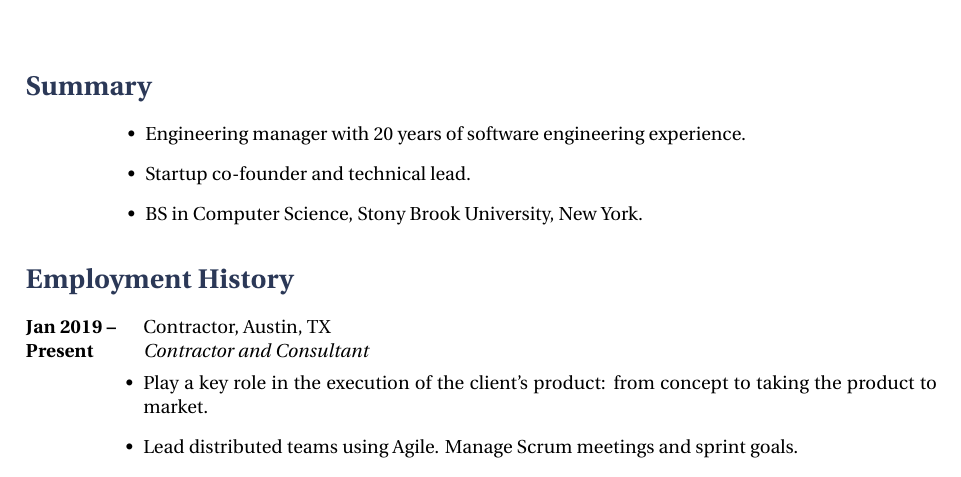
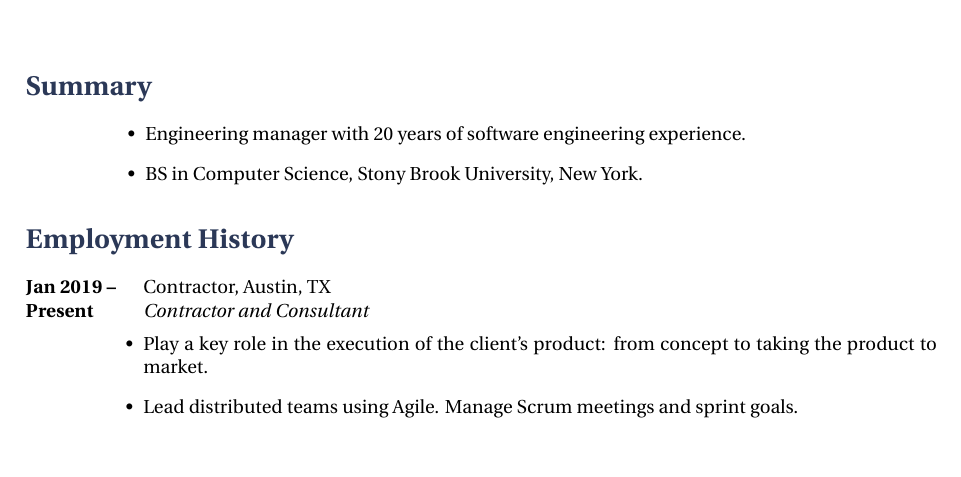
Before and after one commit to rexposadas/resume, a LaTeX CV (resume.tex): part of page 1 of 2, cut so that both start at the same text. Compiled offline with XeLaTeX; a missing font is replaced by an installed copy or a similar font.

Commit message:
removed co-founder in summary

```diff
--- a/resume.tex
+++ b/resume.tex
@@ -62,7 +62,6 @@
 {
 \begin{itemize-with-indent}
 \item{Engineering manager with 20 years of software engineering experience.}
-\item{Startup co-founder and technical lead.}
 \item{BS in Computer Science, Stony Brook University, New York.}
 \end{itemize-with-indent}
 }
```
